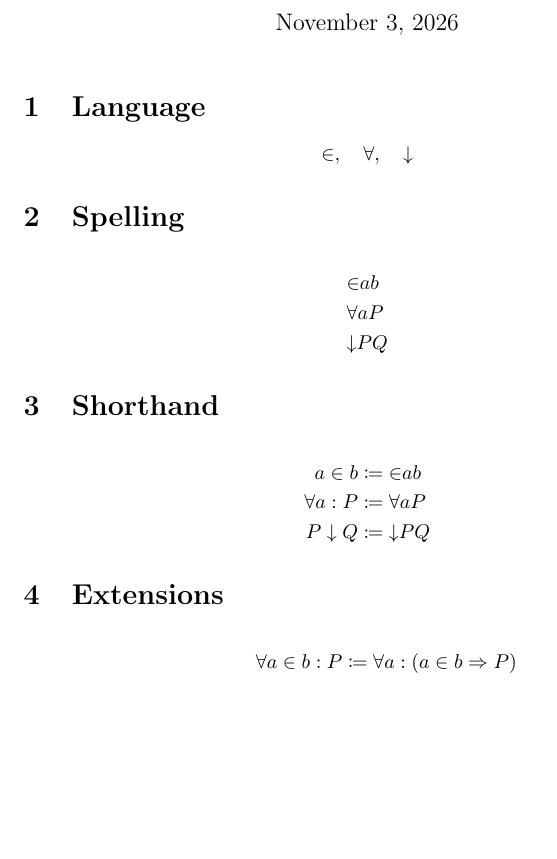
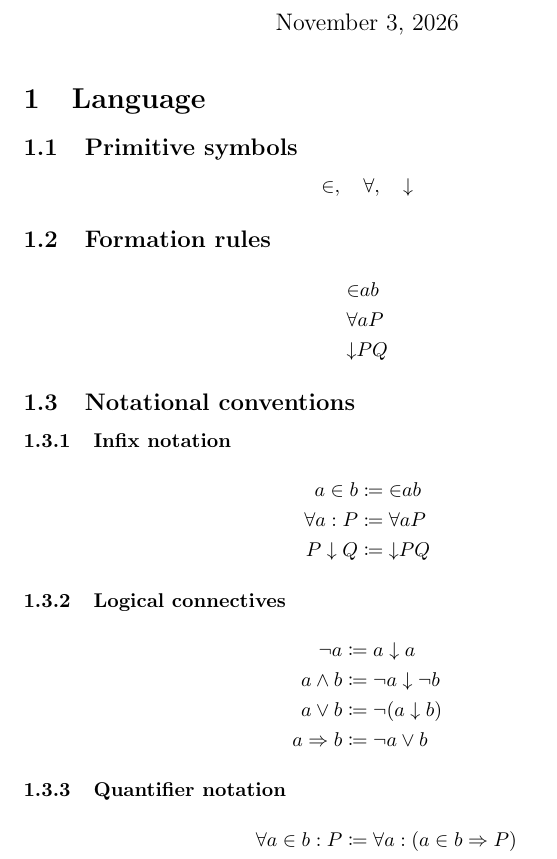
Before and after one commit to UndeadScythes/universe, a LaTeX document (main.tex, which reads sections/language.tex): part of the page, cut so that both start at the same text, the shorter picture padded with empty space. Compiled offline with pdfLaTeX.

Commit message:
Updates from Overleaf

```diff
--- a/sections/language.tex
+++ b/sections/language.tex
@@ -1,28 +1,35 @@
 \section{Language}
 \label{sec:language}
 
+\subsection{Primitive symbols}
 \[
     \in,\quad \forall,\quad \nor
 \]
 
-\section{Spelling}
-
+\subsection{Formation rules}
 \begin{align*}
     &{\in}ab \\
     &{\forall}aP \\
     &{\nor}PQ
 \end{align*}
 
-\section{Shorthand}
-
+\subsection{Notational conventions}
+\subsubsection{Infix notation}
 \begin{align*}
     a \in b &\coloneqq {\in}ab \\
     \forall a: P &\coloneqq {\forall}aP \\
     P \nor Q &\coloneqq {\nor}PQ
 \end{align*}
 
-\section{Extensions}
+\subsubsection{Logical connectives}
+\begin{align*}
+    \neg a &\coloneqq a \nor a \\
+    a \wedge b &\coloneqq \neg a \nor \neg b \\
+    a \vee b &\coloneqq \neg (a \nor b) \\
+    a \Rightarrow b &\coloneqq \neg a \vee b
+\end{align*}
 
+\subsubsection{Quantifier notation}
 \begin{align*}
     \forall a \in b: P &\coloneqq \forall a: (a \in b \Rightarrow P) \\
     \forall a, b \in c: P &\coloneqq \forall a \in c: \forall b \in c: P \\
```
